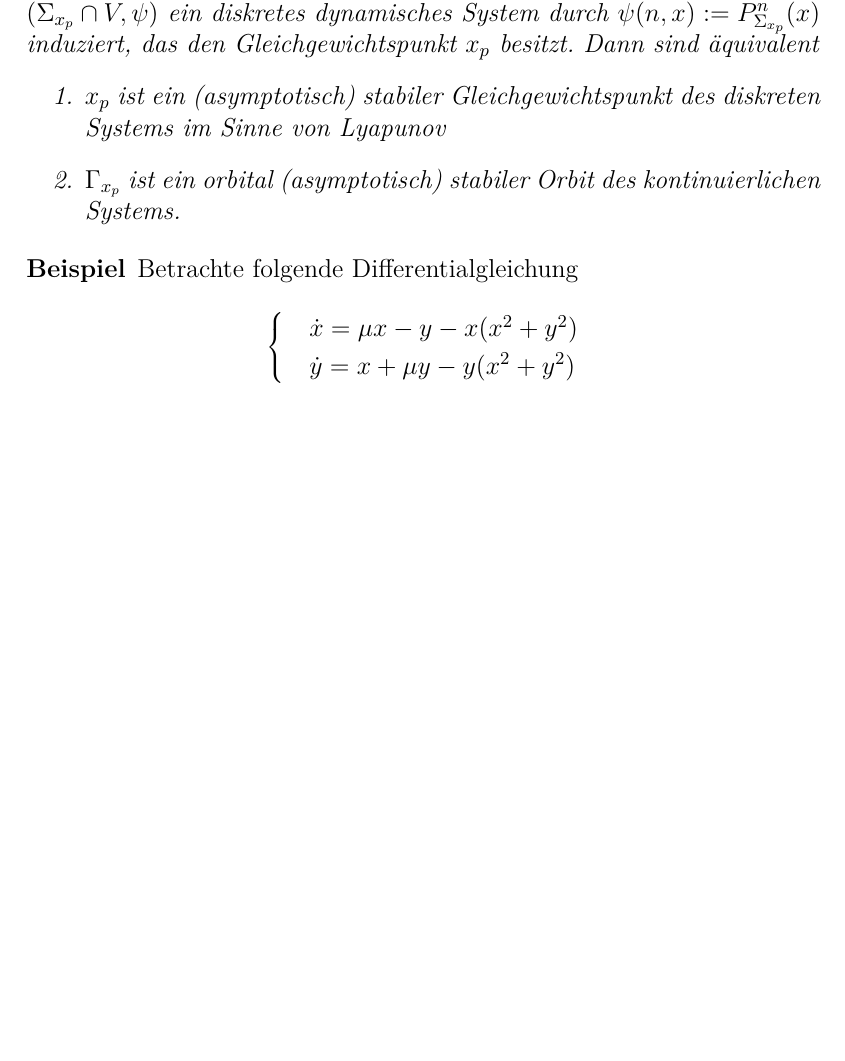
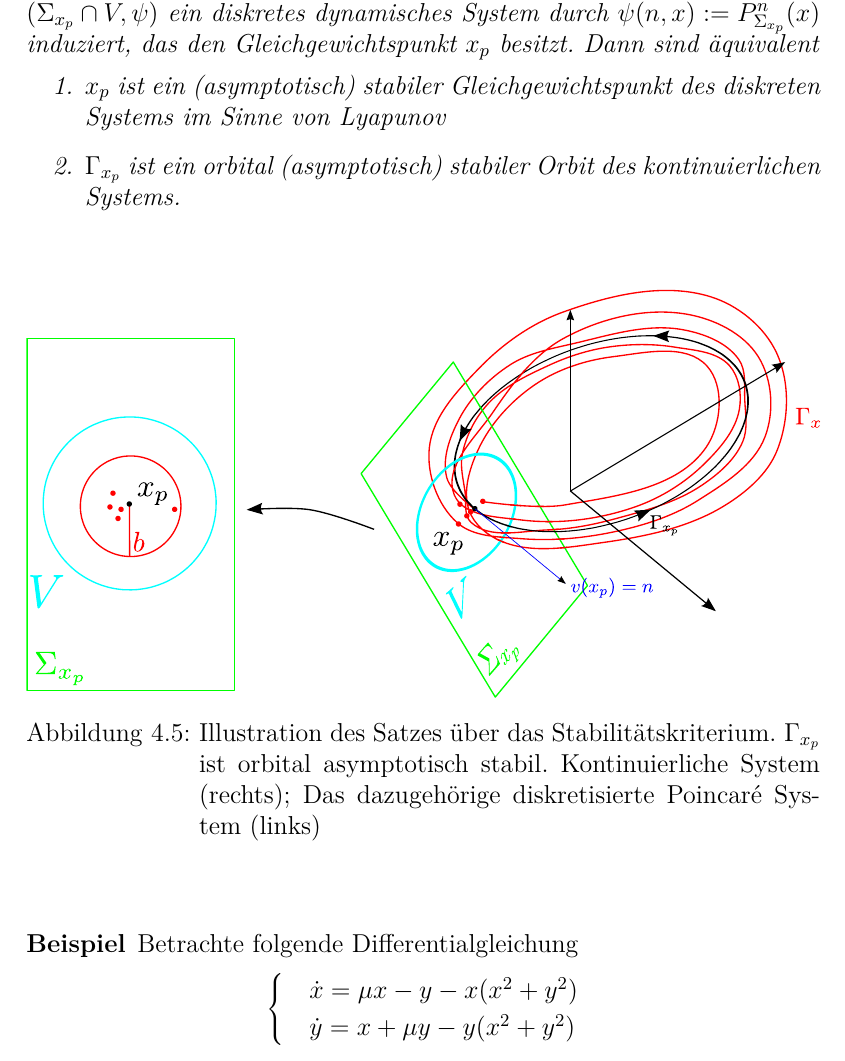
Before and after one commit to RedChrome/Nichtlineare-Dynamik-Skript, a LaTeX document (nichtlineare dynamic.tex): part of page 34 of 35 before the commit and part of page 34 of 36 after it, cut so that both start at the same text, the shorter picture padded with empty space. Compiled offline with pdfLaTeX.

Commit message:
2 weitere Bilder hinzugefügt

```diff
--- a/nichtlineare dynamic.tex
+++ b/nichtlineare dynamic.tex
@@ -784,6 +784,11 @@ Dann sind "aquivalent
 \item $\Gamma_{x_p}$ ist ein orbital (asymptotisch) stabiler Orbit des kontinuierlichen Systems.
 \end{enumerate}
 \end{satz}
+\begin{figure}[htpb]
+		\centering
+		\includegraphics[width=1\textwidth]{img/periodische_orbits/stabilitaetskriterium.pdf}
+		\caption{Illustration des Satzes "uber das Stabilit"atskriterium. $\Gamma_{x_p}$ ist orbital asymptotisch stabil. Kontinuierliche System (rechts); Das dazugeh"orige diskretisierte Poincar\'{e} System (links)}
+\end{figure}
 
 \begin{beispiel}
 Betrachte folgende Differentialgleichung
```
Also changed, not shown: img/periodische_orbits/beispiel_asymp_stabilitaet.pdf, img/periodische_orbits/beispiel_asymp_stabilitaet.svg (added), img/periodische_orbits/stabilitaetskriterium.pdf (added), img/periodische_orbits/stabilitaetskriterium.svg (added), nichtlineare dynamic.pdf, nichtlineare dynamic.tex (2 more changed lines).
